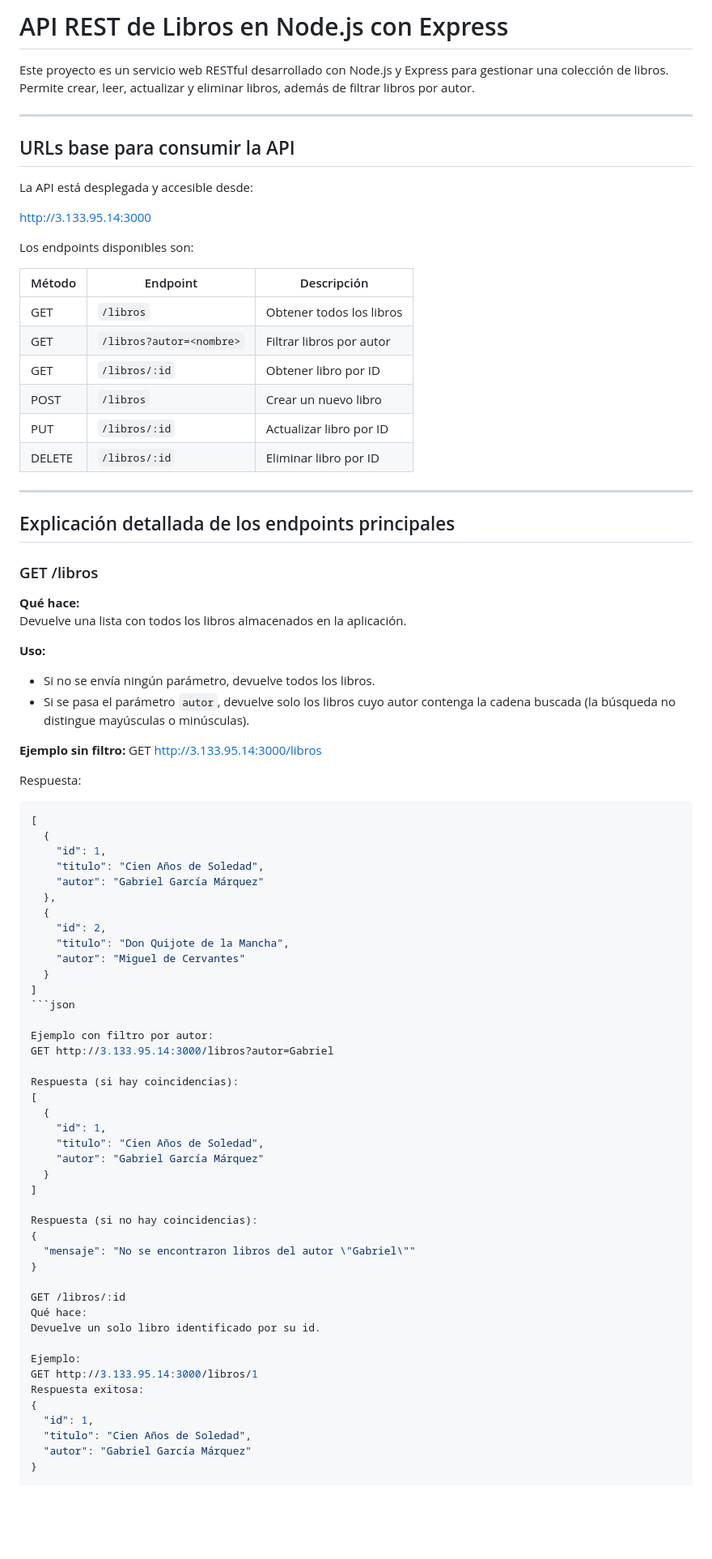
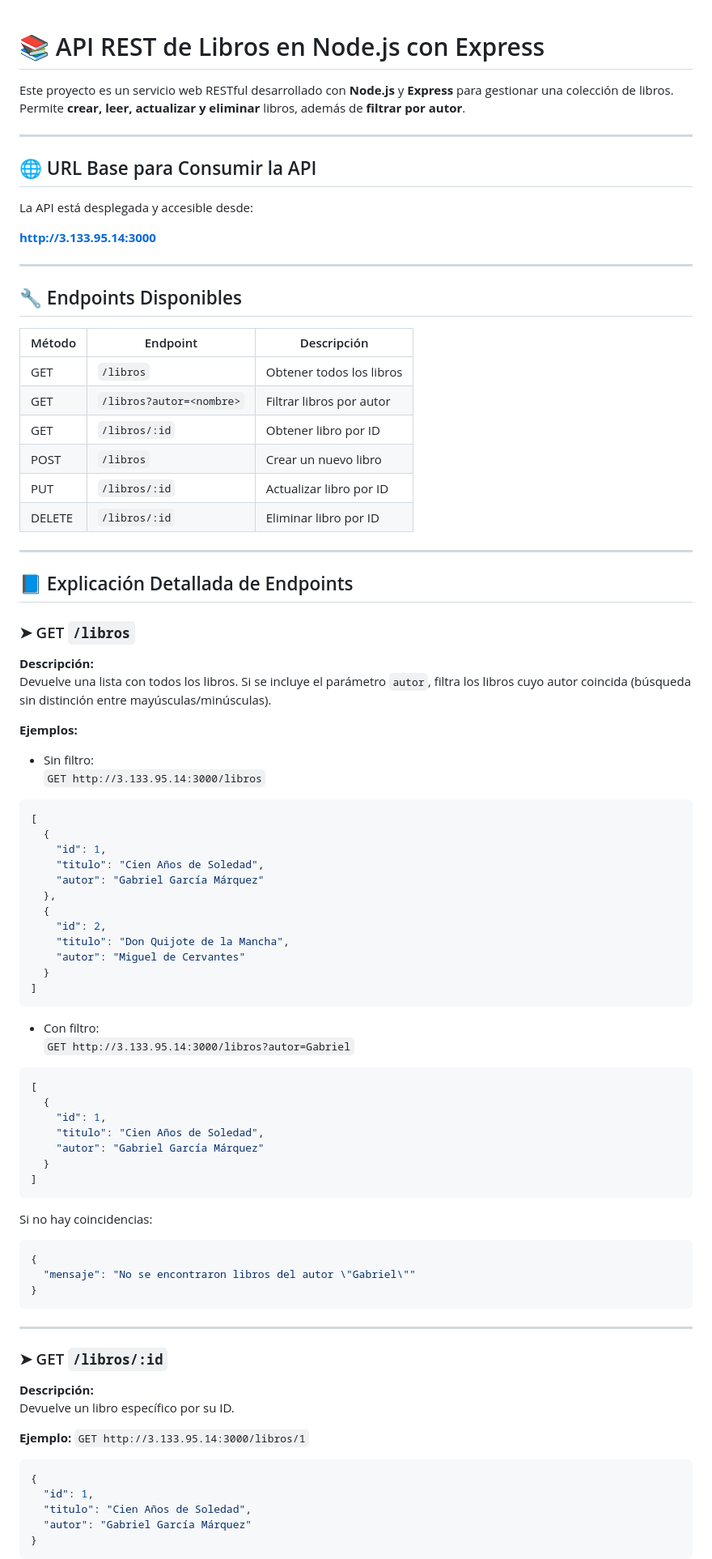
Before and after one commit to EstevanUsuay/Practica1, a Markdown page: README.md, the part around one of its changes. Shown at 81% size. GitHub-like rendering; blank space fills up the shorter version.

````diff
--- a/README.md
+++ b/README.md
@@ -1,44 +1,42 @@
-# API REST de Libros en Node.js con Express
 
-Este proyecto es un servicio web RESTful desarrollado con Node.js y Express para gestionar una colección de libros. Permite crear, leer, actualizar y eliminar libros, además de filtrar libros por autor.
+# 📚 API REST de Libros en Node.js con Express
+
+Este proyecto es un servicio web RESTful desarrollado con **Node.js** y **Express** para gestionar una colección de libros. Permite **crear, leer, actualizar y eliminar** libros, además de **filtrar por autor**.
 
 ---
 
-## URLs base para consumir la API
+## 🌐 URL Base para Consumir la API
 
 La API está desplegada y accesible desde:
 
-http://3.133.95.14:3000
-
-
-Los endpoints disponibles son:
-
-| Método | Endpoint                         | Descripción                   |
-|--------|---------------------------------|-------------------------------|
-| GET    | `/libros`                      | Obtener todos los libros       |
-| GET    | `/libros?autor=<nombre>`       | Filtrar libros por autor       |
-| GET    | `/libros/:id`                  | Obtener libro por ID           |
-| POST   | `/libros`                      | Crear un nuevo libro           |
-| PUT    | `/libros/:id`                  | Actualizar libro por ID        |
-| DELETE | `/libros/:id`                  | Eliminar libro por ID          |
+**http://3.133.95.14:3000**
 
 ---
 
-## Explicación detallada de los endpoints principales
+## 🔧 Endpoints Disponibles
 
-### GET /libros
+| Método | Endpoint                      | Descripción                        |
+|--------|-------------------------------|------------------------------------|
+| GET    | `/libros`                     | Obtener todos los libros           |
+| GET    | `/libros?autor=<nombre>`      | Filtrar libros por autor           |
+| GET    | `/libros/:id`                 | Obtener libro por ID               |
+| POST   | `/libros`                     | Crear un nuevo libro               |
+| PUT    | `/libros/:id`                 | Actualizar libro por ID            |
+| DELETE | `/libros/:id`                 | Eliminar libro por ID              |
 
-**Qué hace:**
-Devuelve una lista con todos los libros almacenados en la aplicación.
+---
 
-**Uso:**
-- Si no se envía ningún parámetro, devuelve todos los libros.
-- Si se pasa el parámetro `autor`, devuelve solo los libros cuyo autor contenga la cadena buscada (la búsqueda no distingue mayúsculas o minúsculas).
+## 📘 Explicación Detallada de Endpoints
 
-**Ejemplo sin filtro:**
-GET http://3.133.95.14:3000/libros
+### ➤ GET `/libros`
 
-Respuesta:
+**Descripción:**
+Devuelve una lista con todos los libros. Si se incluye el parámetro `autor`, filtra los libros cuyo autor coincida (búsqueda sin distinción entre mayúsculas/minúsculas).
+
+**Ejemplos:**
+
+- Sin filtro:
+  `GET http://3.133.95.14:3000/libros`
 
 ```json
 [
@@ -53,12 +51,12 @@ Respuesta:
     "autor": "Miguel de Cervantes"
   }
 ]
+```
+
+- Con filtro:
+  `GET http://3.133.95.14:3000/libros?autor=Gabriel`
+
 ```json
-
-Ejemplo con filtro por autor:
-GET http://3.133.95.14:3000/libros?autor=Gabriel
-
-Respuesta (si hay coincidencias):
 [
   {
     "id": 1,
@@ -66,22 +64,31 @@ Respuesta (si hay coincidencias):
     "autor": "Gabriel García Márquez"
   }
 ]
+```
 
-Respuesta (si no hay coincidencias):
+Si no hay coincidencias:
+
+```json
 {
   "mensaje": "No se encontraron libros del autor \"Gabriel\""
 }
+```
 
-GET /libros/:id
-Qué hace:
-Devuelve un solo libro identificado por su id.
+---
 
-Ejemplo:
-GET http://3.133.95.14:3000/libros/1
-Respuesta exitosa:
+### ➤ GET `/libros/:id`
+
+**Descripción:**
+Devuelve un libro específico por su ID.
+
+**Ejemplo:**
+`GET http://3.133.95.14:3000/libros/1`
+
+```json
 {
   "id": 1,
   "titulo": "Cien Años de Soledad",
   "autor": "Gabriel García Márquez"
 }
+```
 
````
Also changed, not shown: other parts of README.md (+157 -9 lines).
